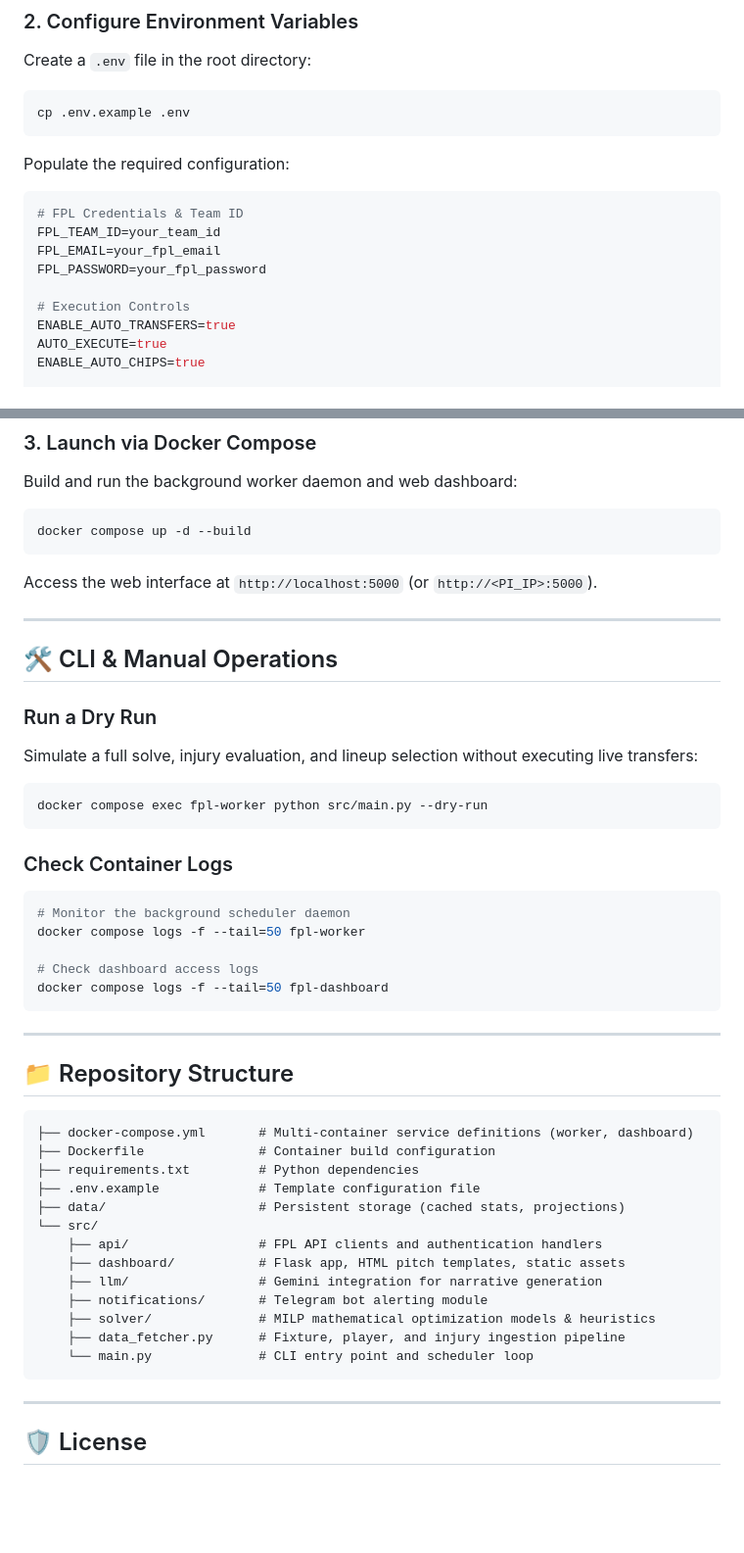
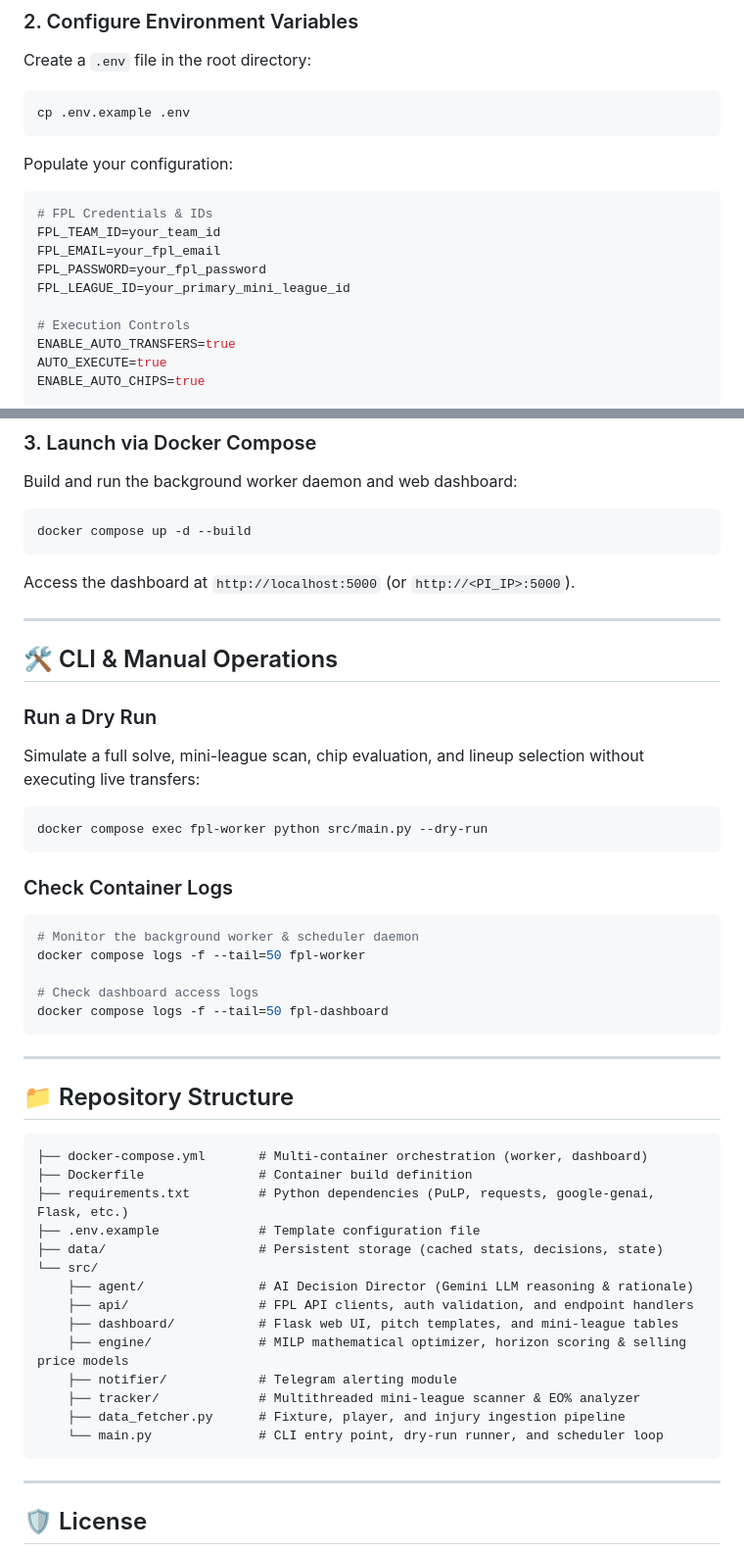
Before and after one commit to alvynmcq/gegenbot, a Markdown page: README.md, 2 parts joined by grey strips. Shown at 98% size. GitHub-like rendering; blank space fills up the shorter version.

````diff
--- a/README.md
+++ b/README.md
@@ -63,13 +70,14 @@ Create a `.env` file in the root directory:
 cp .env.example .env
 ```
 
-Populate the required configuration:
+Populate your configuration:
 
 ```env
-# FPL Credentials & Team ID
+# FPL Credentials & IDs
 FPL_TEAM_ID=your_team_id
 FPL_EMAIL=your_fpl_email
 FPL_PASSWORD=your_fpl_password
+FPL_LEAGUE_ID=your_primary_mini_league_id
 
 # Execution Controls
 ENABLE_AUTO_TRANSFERS=true
@@ -98,14 +106,14 @@ Build and run the background worker daemon and web dashboard:
 docker compose up -d --build
 ```
 
-Access the web interface at `http://localhost:5000` (or `http://<PI_IP>:5000`).
+Access the dashboard at `http://localhost:5000` (or `http://<PI_IP>:5000`).
 
 ---
 
 ## 🛠️ CLI & Manual Operations
 
 ### Run a Dry Run
-Simulate a full solve, injury evaluation, and lineup selection without executing live transfers:
+Simulate a full solve, mini-league scan, chip evaluation, and lineup selection without executing live transfers:
 
 ```bash
 docker compose exec fpl-worker python src/main.py --dry-run
@@ -113,7 +121,7 @@ docker compose exec fpl-worker python src/main.py --dry-run
 
 ### Check Container Logs
 ```bash
-# Monitor the background scheduler daemon
+# Monitor the background worker & scheduler daemon
 docker compose logs -f --tail=50 fpl-worker
 
 # Check dashboard access logs
@@ -125,19 +133,20 @@ docker compose logs -f --tail=50 fpl-dashboard
 ## 📁 Repository Structure
 
 ```text
-├── docker-compose.yml       # Multi-container service definitions (worker, dashboard)
-├── Dockerfile               # Container build configuration
-├── requirements.txt         # Python dependencies
+├── docker-compose.yml       # Multi-container orchestration (worker, dashboard)
+├── Dockerfile               # Container build definition
+├── requirements.txt         # Python dependencies (PuLP, requests, google-genai, Flask, etc.)
 ├── .env.example             # Template configuration file
-├── data/                    # Persistent storage (cached stats, projections)
+├── data/                    # Persistent storage (cached stats, decisions, state)
 └── src/
-    ├── api/                 # FPL API clients and authentication handlers
-    ├── dashboard/           # Flask app, HTML pitch templates, static assets
-    ├── llm/                 # Gemini integration for narrative generation
-    ├── notifications/       # Telegram bot alerting module
-    ├── solver/              # MILP mathematical optimization models & heuristics
+    ├── agent/               # AI Decision Director (Gemini LLM reasoning & rationale)
+    ├── api/                 # FPL API clients, auth validation, and endpoint handlers
+    ├── dashboard/           # Flask web UI, pitch templates, and mini-league tables
+    ├── engine/              # MILP mathematical optimizer, horizon scoring & selling price models
+    ├── notifier/            # Telegram alerting module
+    ├── tracker/             # Multithreaded mini-league scanner & EO% analyzer
     ├── data_fetcher.py      # Fixture, player, and injury ingestion pipeline
-    └── main.py              # CLI entry point and scheduler loop
+    └── main.py              # CLI entry point, dry-run runner, and scheduler loop
 ```
 
 ---
````
Also changed, not shown: other parts of README.md (+36 -29 lines).
